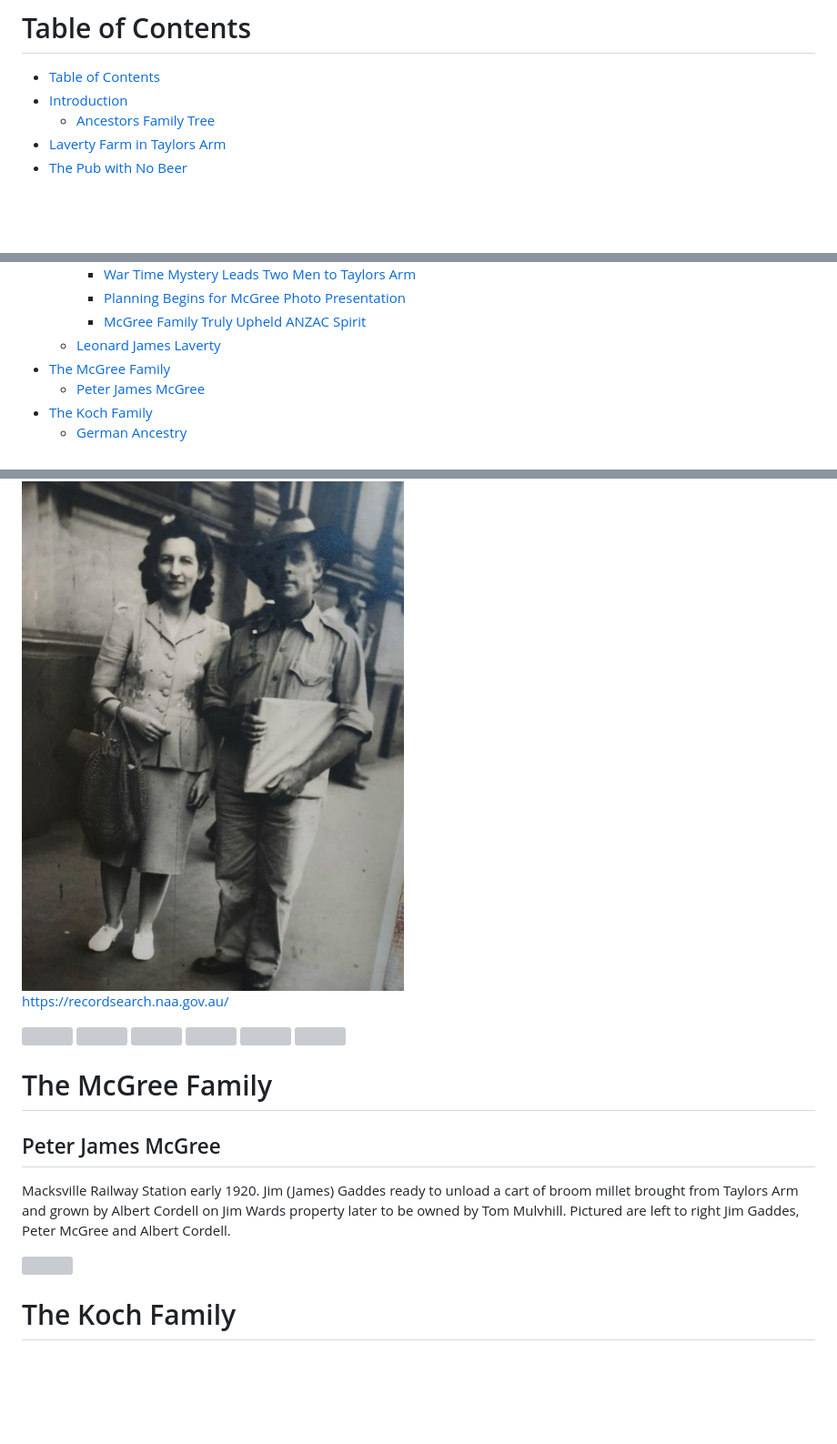
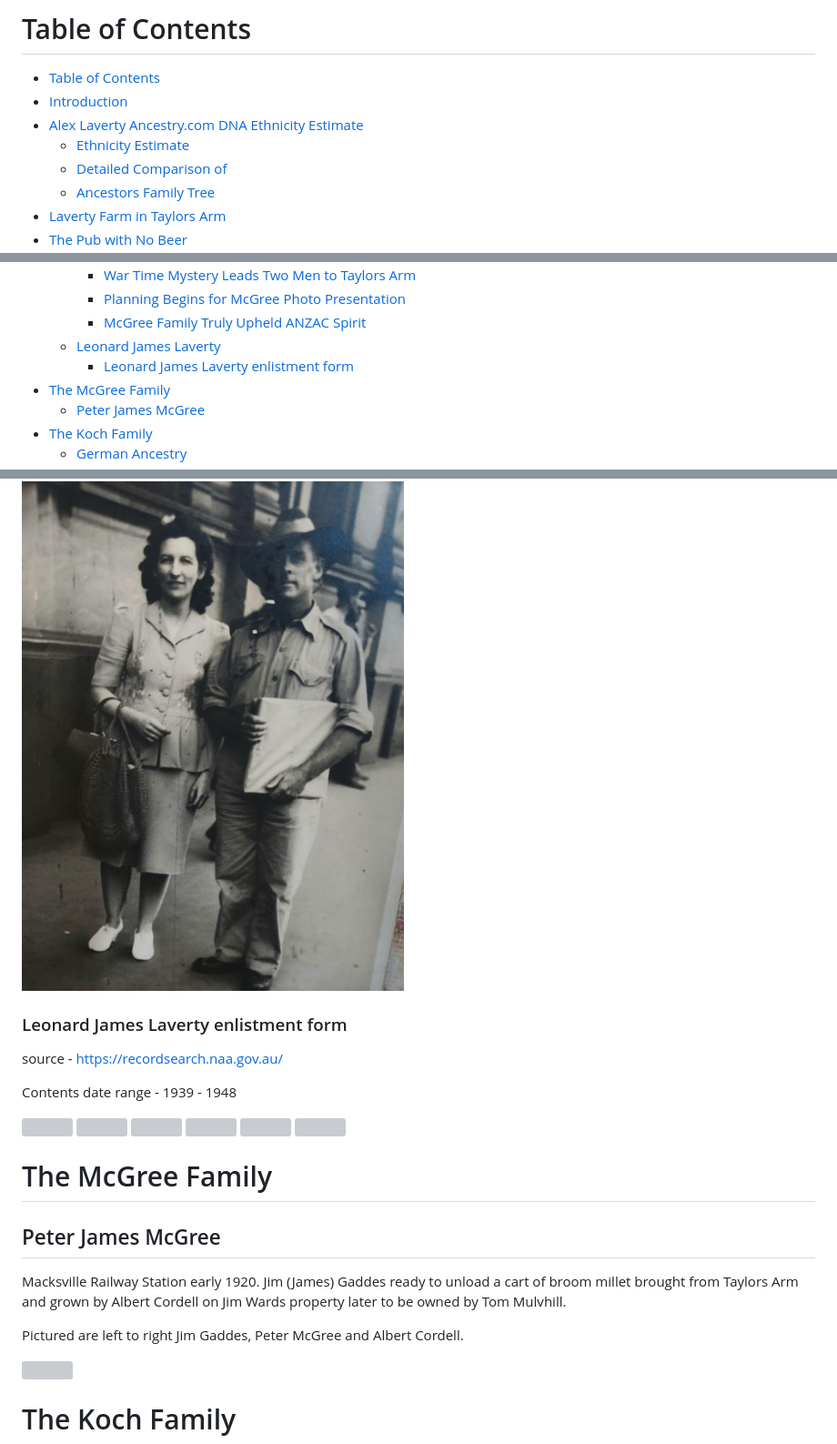
Before and after one commit to alexlaverty/laverty-mcgree-family-history, a Markdown page: index.md, 3 parts joined by grey strips. Shown: that part at 91% size. GitHub-like rendering; blank space fills up the shorter version; grey boxes are pictures that could not be loaded.

```diff
--- a/index.md
+++ b/index.md
@@ -12,6 +12,9 @@ title: Alex Laverty Family History Book
 
 - [Table of Contents](#table-of-contents)
 - [Introduction](#introduction)
+- [Alex Laverty Ancestry.com DNA Ethnicity Estimate](#alex-laverty-ancestrycom-dna-ethnicity-estimate)
+    - [Ethnicity Estimate](#ethnicity-estimate)
+    - [Detailed Comparison of](#detailed-comparison-of)
     - [Ancestors Family Tree](#ancestors-family-tree)
 - [Laverty Farm in Taylors Arm](#laverty-farm-in-taylors-arm)
 - [The Pub with No Beer](#the-pub-with-no-beer)
@@ -32,6 +35,7 @@ title: Alex Laverty Family History Book
         - [Planning Begins for McGree Photo Presentation](#planning-begins-for-mcgree-photo-presentation)
         - [McGree Family Truly Upheld ANZAC Spirit](#mcgree-family-truly-upheld-anzac-spirit)
     - [Leonard James Laverty](#leonard-james-laverty)
+        - [Leonard James Laverty enlistment form](#leonard-james-laverty-enlistment-form)
 - [The McGree Family](#the-mcgree-family)
     - [Peter James McGree](#peter-james-mcgree)
 - [The Koch Family](#the-koch-family)
@@ -351,7 +369,11 @@ LANDING: The ANZACs at Gabba Tempa 1915
 
 <img src="photos/leonard-laverty-1940.jpg">
 
-https://recordsearch.naa.gov.au/
+### Leonard James Laverty enlistment form
+
+source - https://recordsearch.naa.gov.au/
+
+Contents date range - 1939 - 1948
 
 <img src="photos/leonard-james-laverty-war.jpg">
 
@@ -369,7 +391,9 @@ https://recordsearch.naa.gov.au/
 
 ## Peter James McGree
 
-Macksville Railway Station early 1920. Jim (James) Gaddes ready to unload a cart of broom millet brought from Taylors Arm and grown by Albert Cordell on Jim Wards property later to be owned by Tom Mulvhill. Pictured are left to right Jim Gaddes, Peter McGree and Albert Cordell.
+Macksville Railway Station early 1920. Jim (James) Gaddes ready to unload a cart of broom millet brought from Taylors Arm and grown by Albert Cordell on Jim Wards property later to be owned by Tom Mulvhill.
+
+Pictured are left to right Jim Gaddes, Peter McGree and Albert Cordell.
 
 <img src="photos/Peter-James-McGree-bullocks-macksville-railway-station-1920.jpg">
 
```
Also changed, not shown: other parts of index.md (+14 -0 lines), photos/alex-laverty-ethnicity-estimate-detailed-comparison.png (added), photos/alex-laverty-ethnicity-estimate.png (added).
